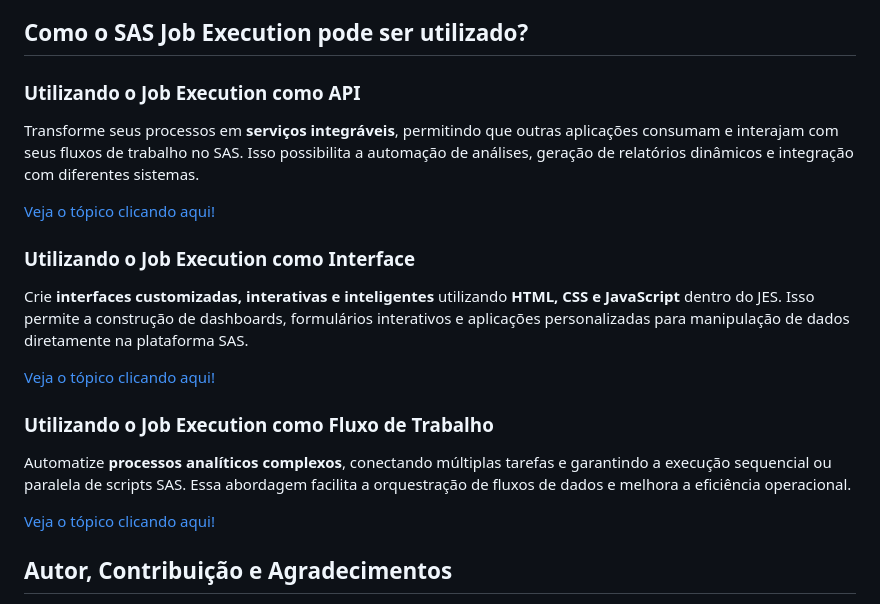
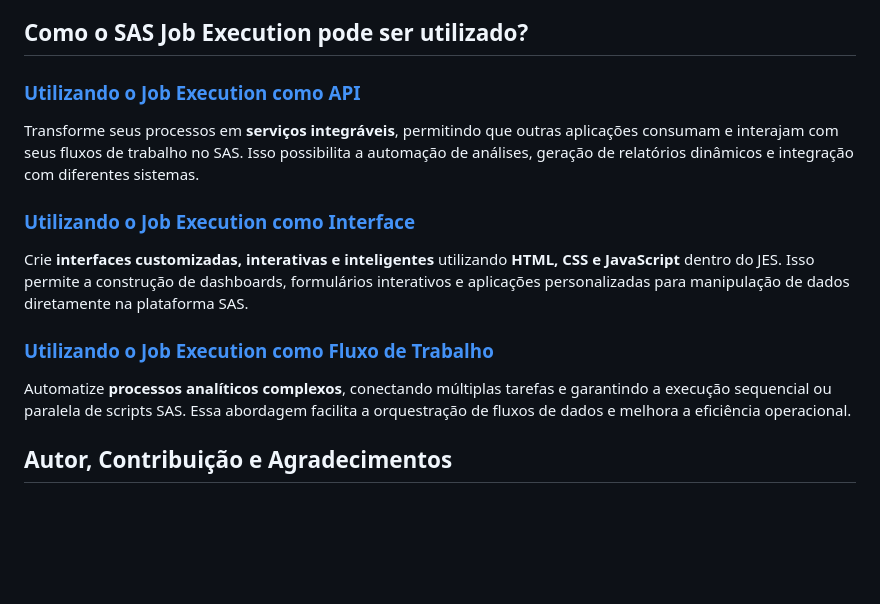
Before and after one commit to artYYDP/Amazing-SAS-JobExec, a Markdown page: README.md, the part around the change. GitHub-like rendering; blank space fills up the shorter version.

Commit message:
🔁 Atualizei o readme

```diff
--- a/README.md
+++ b/README.md
@@ -31,23 +31,17 @@ Para acompanhar este repositório e aplicar os conceitos apresentados na palestr
 
 ## Como o SAS Job Execution pode ser utilizado?
 
-### Utilizando o Job Execution como API
+### [Utilizando o Job Execution como API](/topicos/jobexec-como-api.md)
 
 Transforme seus processos em **serviços integráveis**, permitindo que outras aplicações consumam e interajam com seus fluxos de trabalho no SAS. Isso possibilita a automação de análises, geração de relatórios dinâmicos e integração com diferentes sistemas.
 
-[Veja o tópico clicando aqui!](/topicos/jobexec-como-api.md)
-
-### Utilizando o Job Execution como Interface
+### [Utilizando o Job Execution como Interface](/topicos/jobexec-como-api.md)
 
 Crie **interfaces customizadas, interativas e inteligentes** utilizando **HTML, CSS e JavaScript** dentro do JES. Isso permite a construção de dashboards, formulários interativos e aplicações personalizadas para manipulação de dados diretamente na plataforma SAS.
 
-[Veja o tópico clicando aqui!](/topicos/jobexec-como-api.md)
-
-### Utilizando o Job Execution como Fluxo de Trabalho
+### [Utilizando o Job Execution como Fluxo de Trabalho](/topicos/jobexec-como-api.md)
 
 Automatize **processos analíticos complexos**, conectando múltiplas tarefas e garantindo a execução sequencial ou paralela de scripts SAS. Essa abordagem facilita a orquestração de fluxos de dados e melhora a eficiência operacional.
-
-[Veja o tópico clicando aqui!](/topicos/jobexec-como-api.md)
 
 ## Autor, Contribuição e Agradecimentos
 
```
